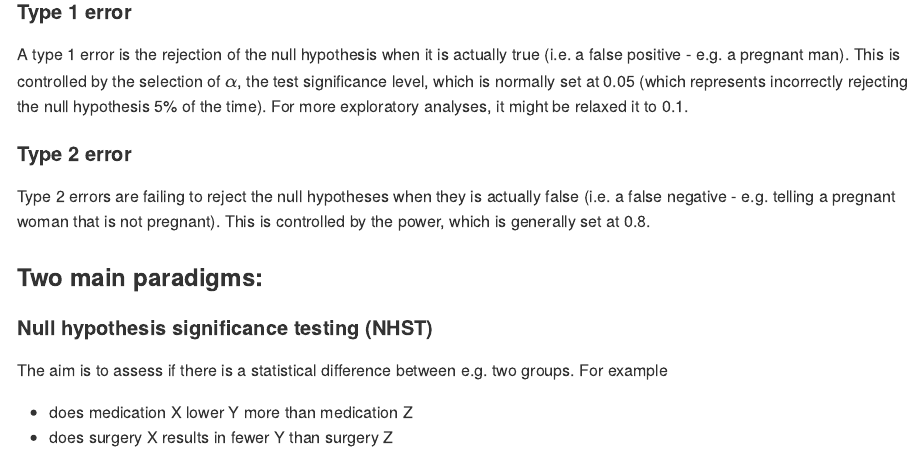
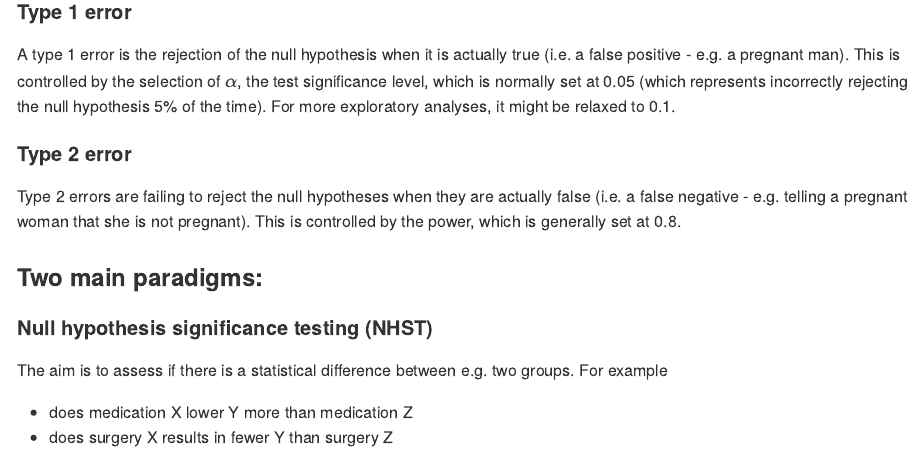
Before and after one commit to aghaynes/stats_edu_vignettes, an R Markdown document (SampleSize/SampleSizeCalculation.Rmd): the page in a window 1100 px wide, from 520 px down. Rendered offline with R 4.5, knitr and Pandoc, with nearby package versions; code that draws random numbers runs with fixed seeds of ours; some code elsewhere in the file could not run offline.

Commit message:
Update SampleSizeCalculation.Rmd

```diff
--- a/SampleSize/SampleSizeCalculation.Rmd
+++ b/SampleSize/SampleSizeCalculation.Rmd
@@ -26,11 +26,11 @@ There are two important concepts to understand before we move forward: Type 1 er
 
 #### Type 1 error
 
-A type 1 error is the rejection of the null hypothesis when it is actually true (i.e. a false positive - e.g. a pregnant man). This is controlled by the selection of $\alpha$, the test significance level, which is normally set at 0.05 (which represents incorrectly rejecting the null hypothesis 5% of the time). For more exploratory analyses, it might be relaxed it to 0.1.
+A type 1 error is the rejection of the null hypothesis when it is actually true (i.e. a false positive - e.g. a pregnant man). This is controlled by the selection of $\alpha$, the test significance level, which is normally set at 0.05 (which represents incorrectly rejecting the null hypothesis 5% of the time). For more exploratory analyses, it might be relaxed to 0.1.
 
 #### Type 2 error
 
-Type 2 errors are failing to reject the null hypotheses when they is actually false (i.e. a false negative - e.g. telling a pregnant woman that is not pregnant). This is controlled by the power, which is generally set at 0.8.
+Type 2 errors are failing to reject the null hypotheses when they are actually false (i.e. a false negative - e.g. telling a pregnant woman that she is not pregnant). This is controlled by the power, which is generally set at 0.8.
 
 
 ### Two main paradigms:
```
